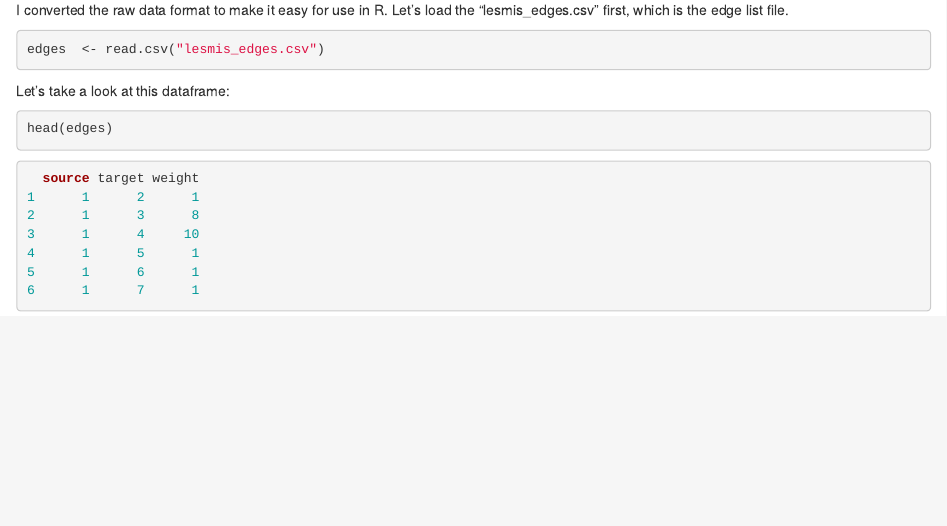
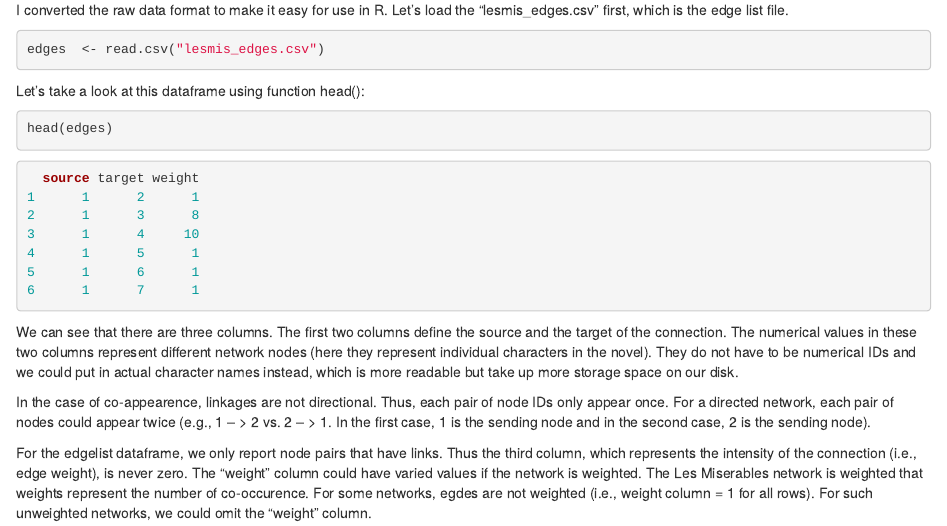
Before and after one commit to yuzesui97/soc10_2025spring, an R Markdown document (05-Social_Network_Analysis.Rmd): the page in a window 1100 px wide, from 360 px down. Rendered offline with R 4.5, knitr and Pandoc, with nearby package versions; drawn as R Markdown's standard HTML page in place of the format the file asks for.

Commit message:
week4 second

````diff
--- a/05-Social_Network_Analysis.Rmd
+++ b/05-Social_Network_Analysis.Rmd
@@ -16,7 +16,7 @@ I converted the raw data format to make it easy for use in R. Let's load the "le
 edges  <- read.csv("lesmis_edges.csv")
 ```
 
-Let's take a look at this dataframe:
+Let's take a look at this dataframe using function head():
 
 ```r
 head(edges)
@@ -30,3 +30,8 @@ head(edges)
 5      1      6      1
 6      1      7      1
 ```
+We can see that there are three columns. The first two columns define the source and the target of the connection. The numerical values in these two columns represent different network nodes (here they represent individual characters in the novel). They do not have to be numerical IDs and we could put in actual character names instead, which is more readable but take up more storage space on our disk.
+
+In the case of co-appearence, linkages are not directional. Thus, each pair of node IDs only appear once. For a directed network, each pair of nodes could appear twice (e.g., 1 -- > 2 vs. 2 -- > 1. In the first case, 1 is the sending node and in the second case, 2 is the sending node).
+
+For the edgelist dataframe, we only report node pairs that have links. Thus the third column, which represents the intensity of the connection (i.e., edge weight), is never zero. The "weight" column could have varied values if the network is weighted. The Les Miserables network is weighted that weights represent the number of co-occurence. For some networks, egdes are not weighted (i.e., weight column = 1 for all rows). For such unweighted networks, we could omit the "weight" column.
````
